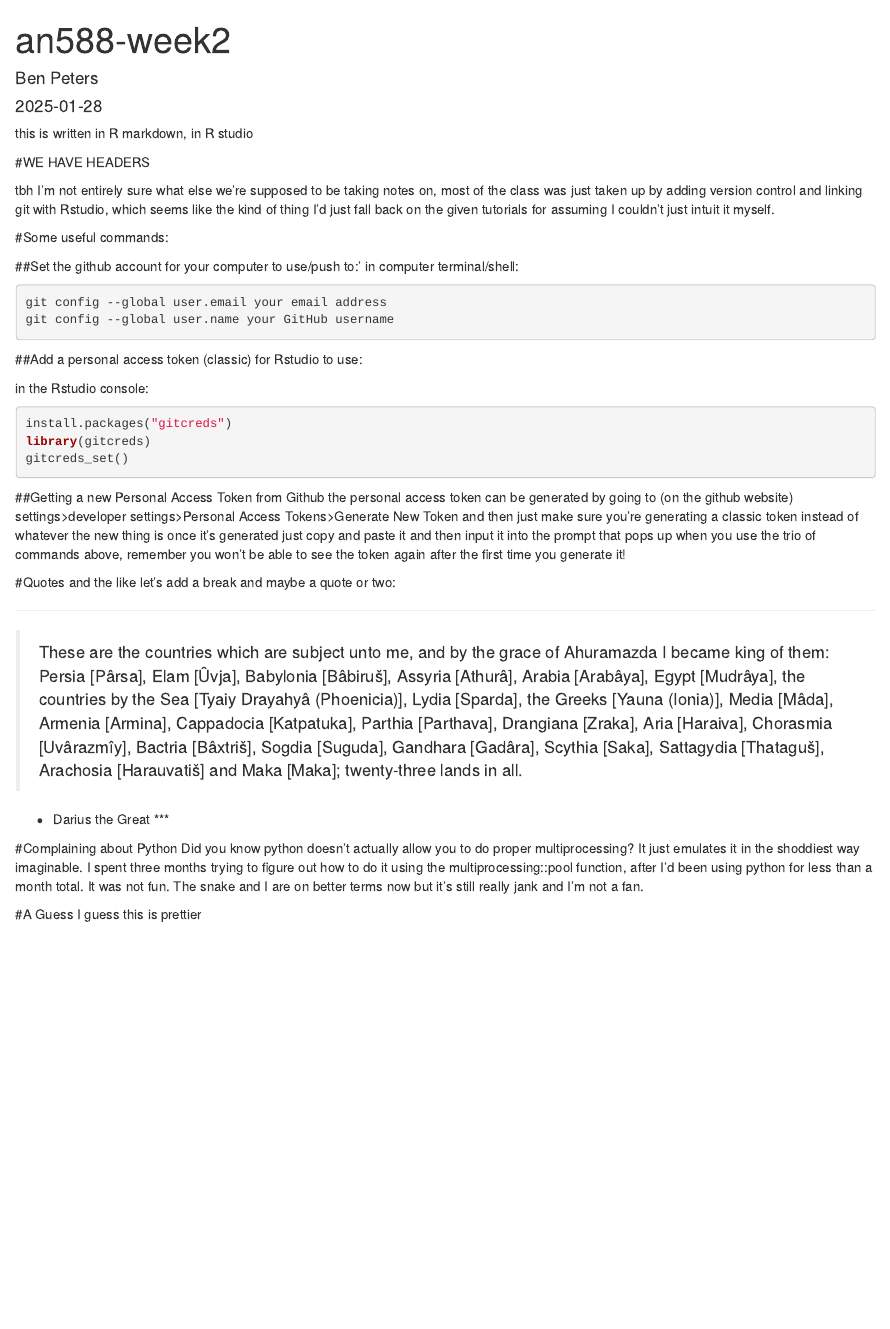
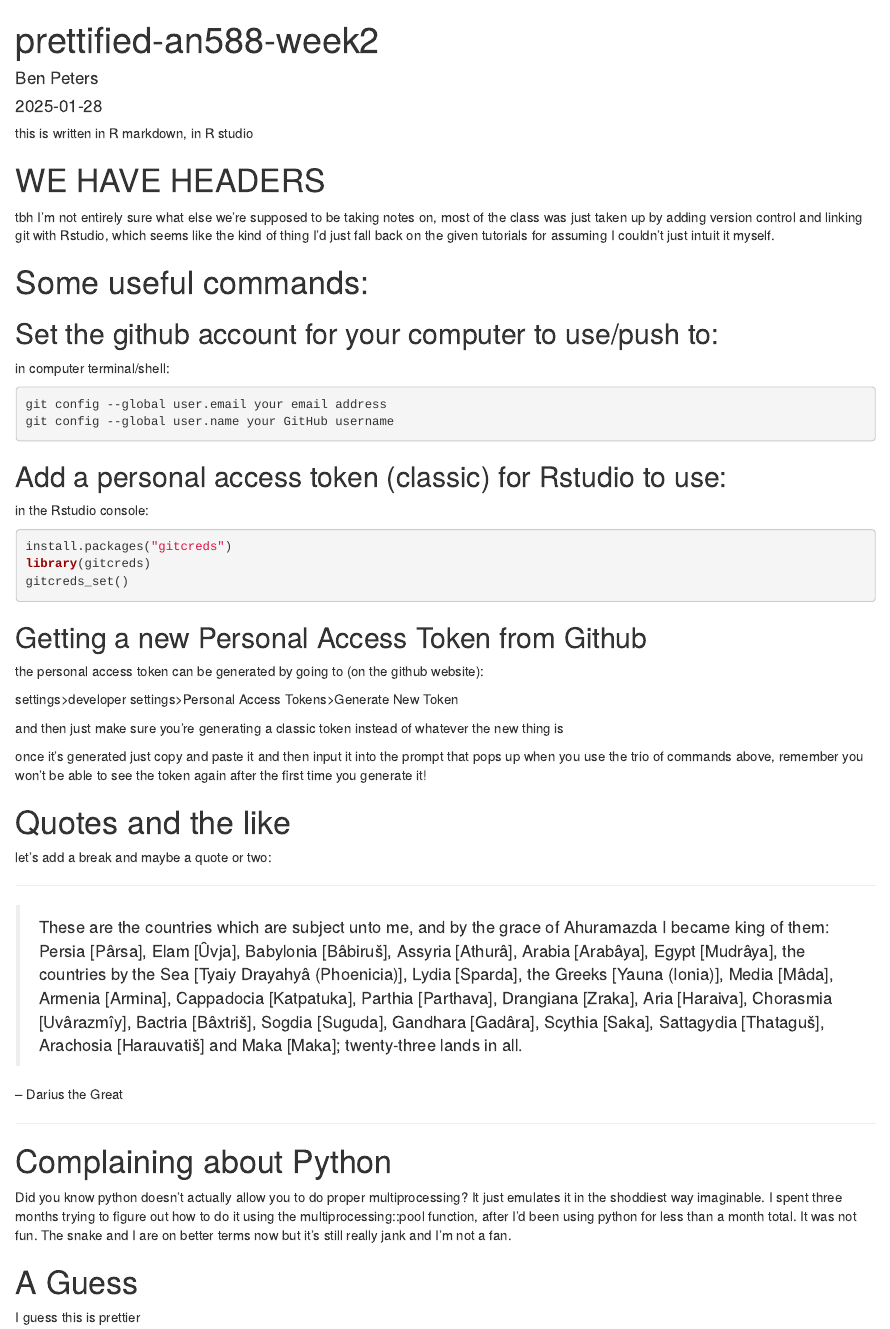
Before and after one commit to Boissonneaua/AN588-Week-2, an R Markdown document (prettified_an5880-week2.Rmd): the page in a window 1100 px wide, from its top. Rendered offline with R 4.5, knitr and Pandoc, with nearby package versions; the code chunks are not run, so their results and figures are left out.

Commit message:
update prettified rmd

````diff
--- a/prettified_an5880-week2.Rmd
+++ b/prettified_an5880-week2.Rmd
@@ -11,20 +11,20 @@ knitr::opts_chunk$set(echo = TRUE)
 
 this is written in R markdown, in R studio
 
-#WE HAVE HEADERS
+# WE HAVE HEADERS
 
 tbh I'm not entirely sure what else we're supposed to be taking notes on, most of the class was just taken up by adding version control and linking git with Rstudio, which seems like the kind of thing I'd just fall back on the given tutorials for assuming I couldn't just intuit it myself.
 
-#Some useful commands:
+# Some useful commands:
 
-##Set the github account for your computer to use/push to:'
+## Set the github account for your computer to use/push to:
 in computer terminal/shell:
 ```{r eval=FALSE}
 git config --global user.email your email address
 git config --global user.name your GitHub username
 ```
 
-##Add a personal access token (classic) for Rstudio to use:
+## Add a personal access token (classic) for Rstudio to use:
 
 in the Rstudio console:
 ```{r eval=FALSE}
@@ -33,23 +33,28 @@ library(gitcreds)
 gitcreds_set()
 ```
 
-##Getting a new Personal Access Token from Github
-the personal access token can be generated by going to (on the github website) settings>developer settings>Personal Access Tokens>Generate New Token
+## Getting a new Personal Access Token from Github
+the personal access token can be generated by going to (on the github website):
+
+settings>developer settings>Personal Access Tokens>Generate New Token
+
 and then just make sure you're generating a classic token instead of whatever the new thing is
+
 once it's generated just copy and paste it and then input it into the prompt that pops up when you use the trio of commands above, remember you won't be able to see the token again after the first time you generate it!
 
 
-#Quotes and the like
+# Quotes and the like
 let's add a break and maybe a quote or two:
 
 ***
 >These are the countries which are subject unto me, and by the grace of Ahuramazda I became king of them: Persia [Pârsa], Elam [Ûvja], Babylonia [Bâbiruš], Assyria [Athurâ], Arabia [Arabâya], Egypt [Mudrâya], the countries by the Sea [Tyaiy Drayahyâ (Phoenicia)], Lydia [Sparda], the Greeks [Yauna (Ionia)], Media [Mâda], Armenia [Armina], Cappadocia [Katpatuka], Parthia [Parthava], Drangiana [Zraka], Aria [Haraiva], Chorasmia [Uvârazmîy], Bactria [Bâxtriš], Sogdia [Suguda], Gandhara [Gadâra], Scythia [Saka], Sattagydia [Thataguš], Arachosia [Harauvatiš] and Maka [Maka]; twenty-three lands in all.
 
-- Darius the Great
+-- Darius the Great
+
 ***
 
-#Complaining about Python
+# Complaining about Python
 Did you know python doesn't actually allow you to do proper multiprocessing? It just emulates it in the shoddiest way imaginable. I spent three months trying to figure out how to do it using the multiprocessing::pool function, after I'd been using python for less than a month total. It was not fun. The snake and I are on better terms now but it's still really jank and I'm not a fan.
 
-#A Guess
+# A Guess
 I guess this is prettier
````
Also changed, not shown: prettified_an5880-week2.Rmd (2 more changed lines).
